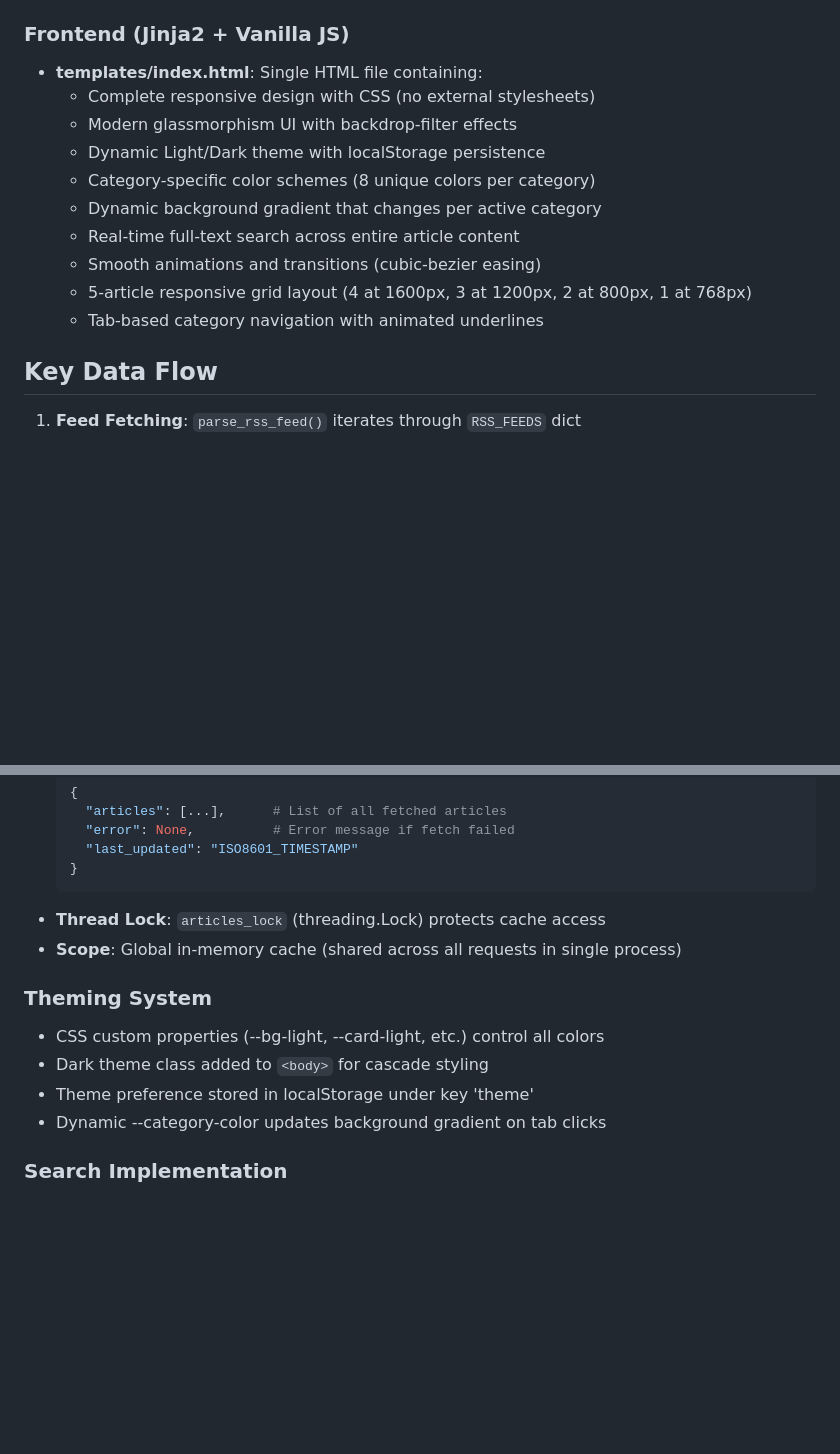
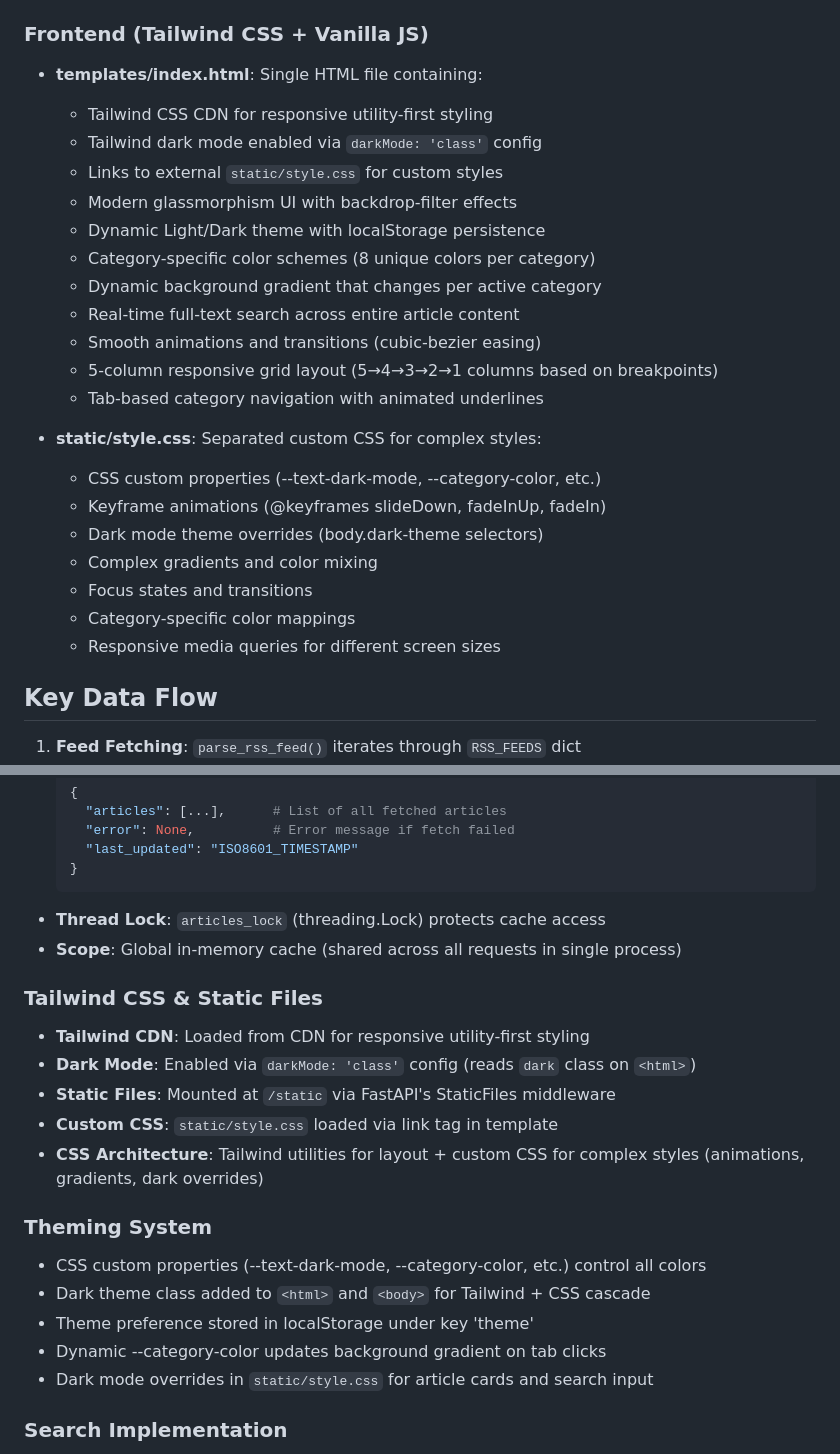
Before and after one commit to HelmutQualtinger/RSS-Aggregator, a Markdown page: CLAUDE.md, 2 parts joined by grey strips. Rendered like a GitHub page; blank space fills up the shorter version.

```diff
--- a/CLAUDE.md
+++ b/CLAUDE.md
@@ -22,17 +22,28 @@ RSS Aggregator for Kronen Zeitung (Austrian newspaper) - A FastAPI-based web app
     - `GET /api/articles`: JSON API endpoint
   - Auto-generated API documentation at `/docs` (OpenAPI/Swagger)
 
-### Frontend (Jinja2 + Vanilla JS)
+### Frontend (Tailwind CSS + Vanilla JS)
 - **templates/index.html**: Single HTML file containing:
-  - Complete responsive design with CSS (no external stylesheets)
+  - Tailwind CSS CDN for responsive utility-first styling
+  - Tailwind dark mode enabled via `darkMode: 'class'` config
+  - Links to external `static/style.css` for custom styles
   - Modern glassmorphism UI with backdrop-filter effects
   - Dynamic Light/Dark theme with localStorage persistence
   - Category-specific color schemes (8 unique colors per category)
   - Dynamic background gradient that changes per active category
   - Real-time full-text search across entire article content
   - Smooth animations and transitions (cubic-bezier easing)
-  - 5-article responsive grid layout (4 at 1600px, 3 at 1200px, 2 at 800px, 1 at 768px)
+  - 5-column responsive grid layout (5→4→3→2→1 columns based on breakpoints)
   - Tab-based category navigation with animated underlines
+
+- **static/style.css**: Separated custom CSS for complex styles:
+  - CSS custom properties (--text-dark-mode, --category-color, etc.)
+  - Keyframe animations (@keyframes slideDown, fadeInUp, fadeIn)
+  - Dark mode theme overrides (body.dark-theme selectors)
+  - Complex gradients and color mixing
+  - Focus states and transitions
+  - Category-specific color mappings
+  - Responsive media queries for different screen sizes
 
 ## Key Data Flow
 
@@ -106,11 +117,19 @@ Multi-stage Docker build optimizes image size:
 - **Thread Lock**: `articles_lock` (threading.Lock) protects cache access
 - **Scope**: Global in-memory cache (shared across all requests in single process)
 
+### Tailwind CSS & Static Files
+- **Tailwind CDN**: Loaded from CDN for responsive utility-first styling
+- **Dark Mode**: Enabled via `darkMode: 'class'` config (reads `dark` class on `<html>`)
+- **Static Files**: Mounted at `/static` via FastAPI's StaticFiles middleware
+- **Custom CSS**: `static/style.css` loaded via link tag in template
+- **CSS Architecture**: Tailwind utilities for layout + custom CSS for complex styles (animations, gradients, dark overrides)
+
 ### Theming System
-- CSS custom properties (--bg-light, --card-light, etc.) control all colors
-- Dark theme class added to `<body>` for cascade styling
+- CSS custom properties (--text-dark-mode, --category-color, etc.) control all colors
+- Dark theme class added to `<html>` and `<body>` for Tailwind + CSS cascade
 - Theme preference stored in localStorage under key 'theme'
 - Dynamic --category-color updates background gradient on tab clicks
+- Dark mode overrides in `static/style.css` for article cards and search input
 
 ### Search Implementation
 - Real-time filtering without API calls (100% frontend)
```
Also changed, not shown: README.md (+25 -7 lines).
